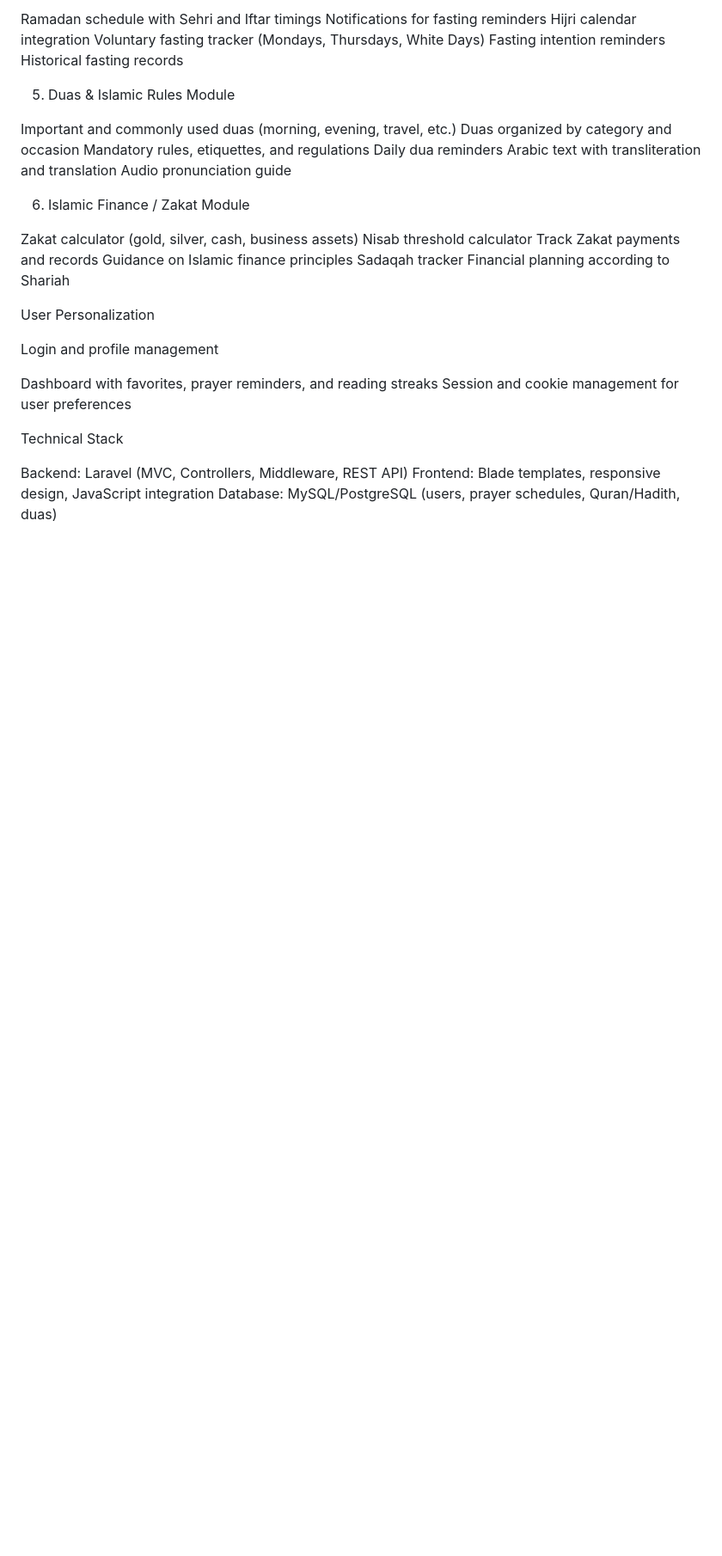
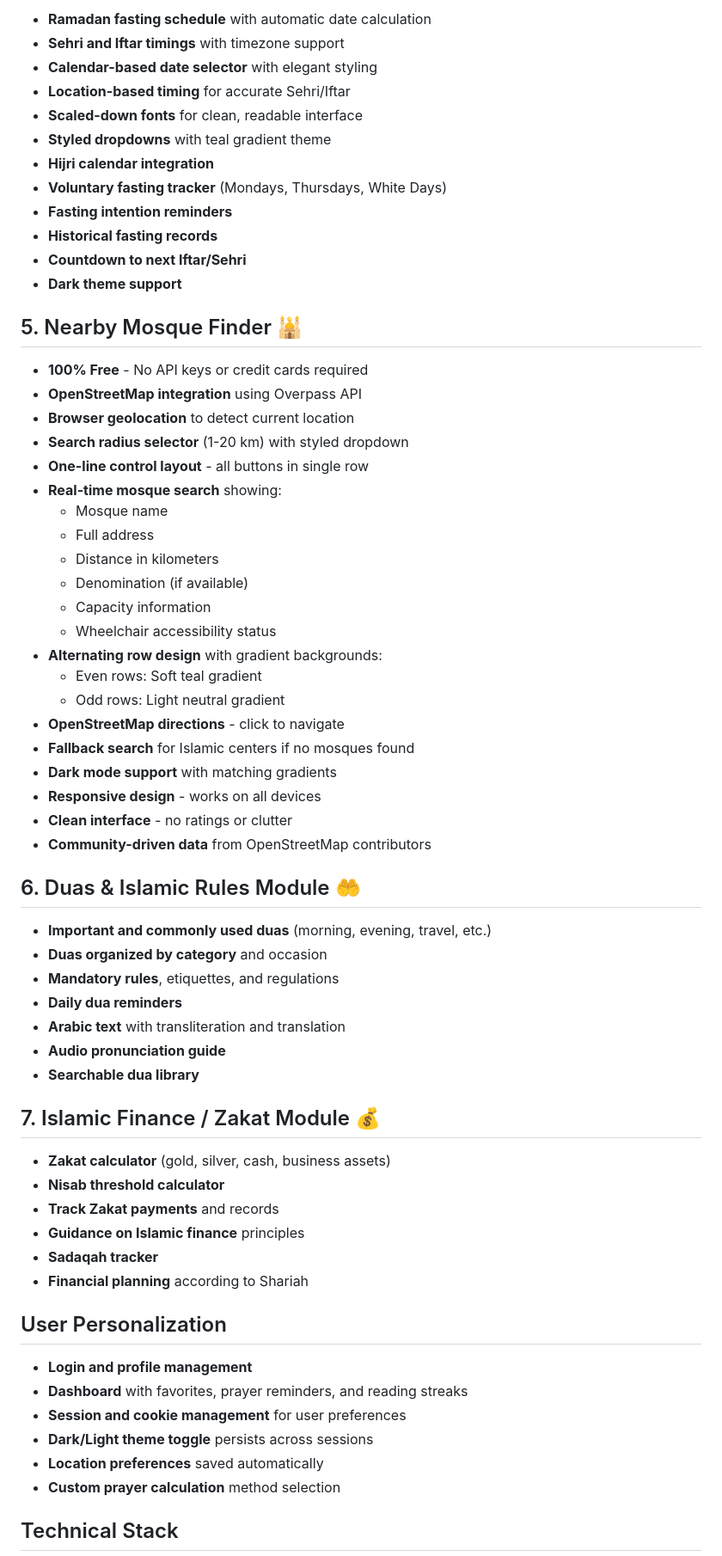
Before and after one commit to TheWorthless11/Hayat_Hadiah, a Markdown page: README.md, the part around one of its changes. Shown at 86% size. Drawn GitHub-style; blank space fills up the shorter version.

Commit message:
Update README with comprehensive feature list and technical stack details

```diff
--- a/README.md
+++ b/README.md
@@ -36,39 +59,68 @@ Audio recitation integration
 
-Ramadan schedule with Sehri and Iftar timings
-Notifications for fasting reminders
-Hijri calendar integration
-Voluntary fasting tracker (Mondays, Thursdays, White Days)
-Fasting intention reminders
-Historical fasting records
+- **Ramadan fasting schedule** with automatic date calculation
+- **Sehri and Iftar timings** with timezone support
+- **Calendar-based date selector** with elegant styling
+- **Location-based timing** for accurate Sehri/Iftar
+- **Scaled-down fonts** for clean, readable interface
+- **Styled dropdowns** with teal gradient theme
+- **Hijri calendar integration**
+- **Voluntary fasting tracker** (Mondays, Thursdays, White Days)
+- **Fasting intention reminders**
+- **Historical fasting records**
+- **Countdown to next Iftar/Sehri**
+- **Dark theme support**
 
-5. Duas & Islamic Rules Module
+## 5. Nearby Mosque Finder 🕌
 
-Important and commonly used duas (morning, evening, travel, etc.)
-Duas organized by category and occasion
-Mandatory rules, etiquettes, and regulations
-Daily dua reminders
-Arabic text with transliteration and translation
-Audio pronunciation guide
+- **100% Free** - No API keys or credit cards required
+- **OpenStreetMap integration** using Overpass API
+- **Browser geolocation** to detect current location
+- **Search radius selector** (1-20 km) with styled dropdown
+- **One-line control layout** - all buttons in single row
+- **Real-time mosque search** showing:
+  - Mosque name
+  - Full address
+  - Distance in kilometers
+  - Denomination (if available)
+  - Capacity information
+  - Wheelchair accessibility status
+- **Alternating row design** with gradient backgrounds:
+  - Even rows: Soft teal gradient
+  - Odd rows: Light neutral gradient
+- **OpenStreetMap directions** - click to navigate
+- **Fallback search** for Islamic centers if no mosques found
+- **Dark mode support** with matching gradients
+- **Responsive design** - works on all devices
+- **Clean interface** - no ratings or clutter
+- **Community-driven data** from OpenStreetMap contributors
 
-6. Islamic Finance / Zakat Module
+## 6. Duas & Islamic Rules Module 🤲
 
-Zakat calculator (gold, silver, cash, business assets)
-Nisab threshold calculator
-Track Zakat payments and records
-Guidance on Islamic finance principles
-Sadaqah tracker
-Financial planning according to Shariah
+- **Important and commonly used duas** (morning, evening, travel, etc.)
+- **Duas organized by category** and occasion
+- **Mandatory rules**, etiquettes, and regulations
+- **Daily dua reminders**
+- **Arabic text** with transliteration and translation
+- **Audio pronunciation guide**
+- **Searchable dua library**
 
-User Personalization
+## 7. Islamic Finance / Zakat Module 💰
 
-Login and profile management
+- **Zakat calculator** (gold, silver, cash, business assets)
+- **Nisab threshold calculator**
+- **Track Zakat payments** and records
+- **Guidance on Islamic finance** principles
+- **Sadaqah tracker**
+- **Financial planning** according to Shariah
 
-Dashboard with favorites, prayer reminders, and reading streaks
-Session and cookie management for user preferences
+## User Personalization
 
-Technical Stack
+- **Login and profile management**
+- **Dashboard** with favorites, prayer reminders, and reading streaks
+- **Session and cookie management** for user preferences
+- **Dark/Light theme toggle** persists across sessions
+- **Location preferences** saved automatically
+- **Custom prayer calculation** method selection
 
-Backend: Laravel (MVC, Controllers, Middleware, REST API)
-Frontend: Blade templates, responsive design, JavaScript integration
-Database: MySQL/PostgreSQL (users, prayer schedules, Quran/Hadith, duas)
+## Technical Stack
 
```
Also changed, not shown: other parts of README.md (+147 -35 lines).
